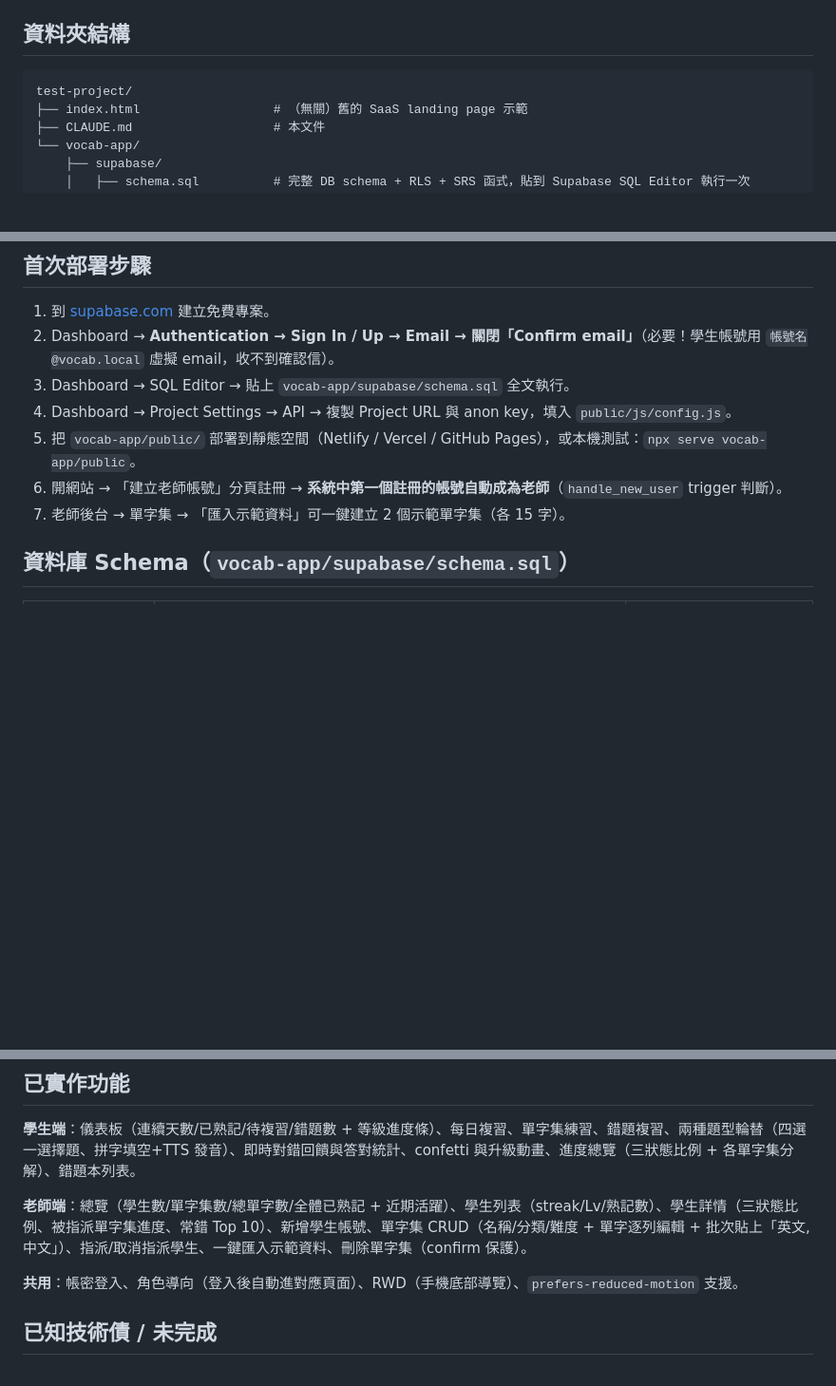
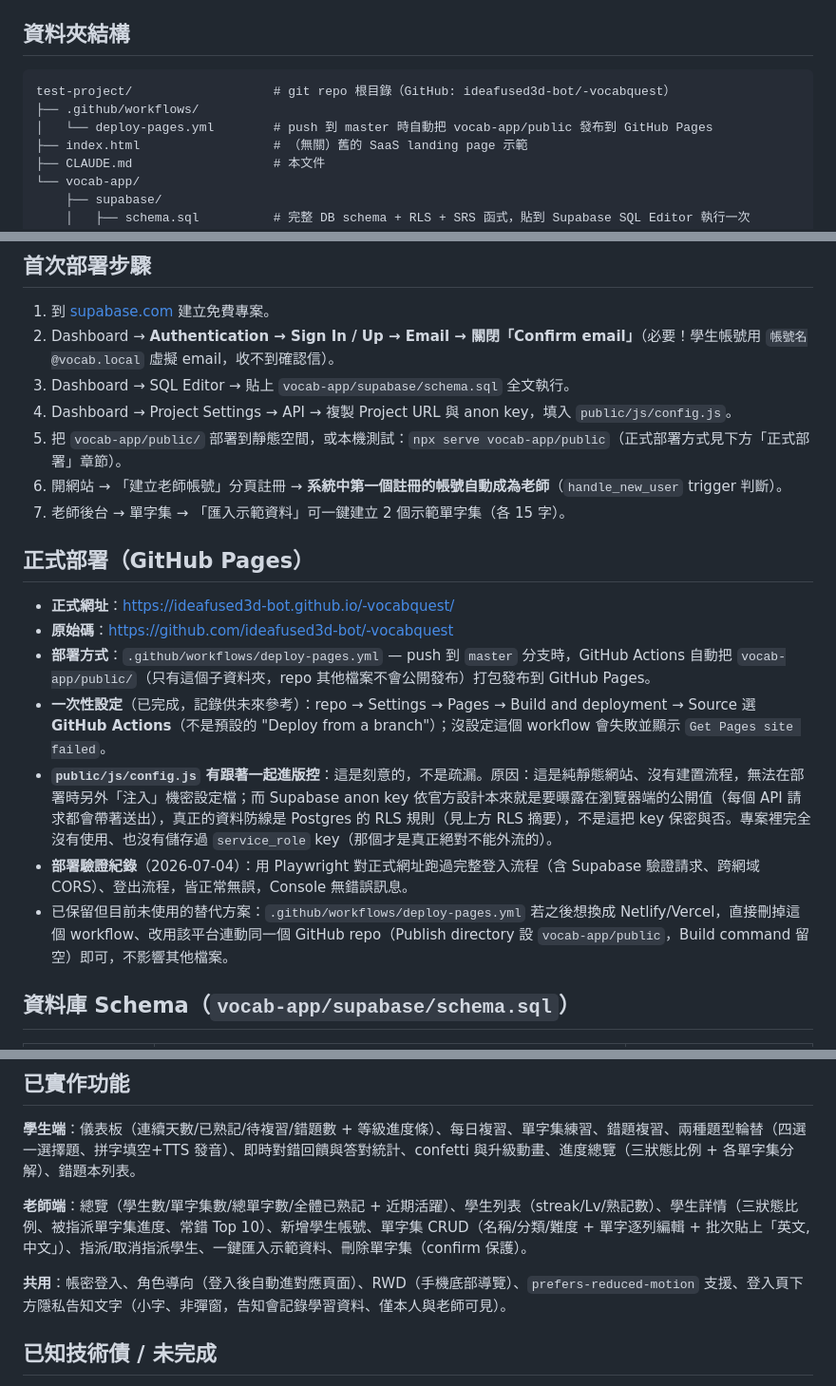
Before and after one commit to ideafused3d-bot/-vocabquest, a Markdown page: CLAUDE.md, 3 parts joined by grey strips. Shown at 95% size. Rendered like a GitHub page; blank space fills up the shorter version.

Commit message:
Add privacy notice to login page, document deployment in CLAUDE.md
- 登入頁加上簡短隱私告知文字（記錄學習資料、僅本人與老師可見）
- CLAUDE.md 記錄正式部署網址、GitHub Pages 設定方式、config.js 進版控的理由

Co-Authored-By: Claude Sonnet 5 <noreply@anthropic.com>

````diff
--- a/CLAUDE.md
+++ b/CLAUDE.md
@@ -11,7 +11,9 @@
 ## 資料夾結構
 
 ```
-test-project/
+test-project/                   # git repo 根目錄（GitHub: ideafused3d-bot/-vocabquest）
+├── .github/workflows/
+│   └── deploy-pages.yml        # push 到 master 時自動把 vocab-app/public 發布到 GitHub Pages
 ├── index.html                  # （無關）舊的 SaaS landing page 示範
 ├── CLAUDE.md                   # 本文件
 └── vocab-app/
@@ -51,9 +53,19 @@ test-project/
 2. Dashboard → **Authentication → Sign In / Up → Email → 關閉「Confirm email」**（必要！學生帳號用 `帳號名@vocab.local` 虛擬 email，收不到確認信）。
 3. Dashboard → SQL Editor → 貼上 `vocab-app/supabase/schema.sql` 全文執行。
 4. Dashboard → Project Settings → API → 複製 Project URL 與 anon key，填入 `public/js/config.js`。
-5. 把 `vocab-app/public/` 部署到靜態空間（Netlify / Vercel / GitHub Pages），或本機測試：`npx serve vocab-app/public`。
+5. 把 `vocab-app/public/` 部署到靜態空間，或本機測試：`npx serve vocab-app/public`（正式部署方式見下方「正式部署」章節）。
 6. 開網站 → 「建立老師帳號」分頁註冊 → **系統中第一個註冊的帳號自動成為老師**（`handle_new_user` trigger 判斷）。
 7. 老師後台 → 單字集 → 「匯入示範資料」可一鍵建立 2 個示範單字集（各 15 字）。
+
+## 正式部署（GitHub Pages）
+
+- **正式網址**：https://ideafused3d-bot.github.io/-vocabquest/
+- **原始碼**：https://github.com/ideafused3d-bot/-vocabquest
+- **部署方式**：`.github/workflows/deploy-pages.yml` — push 到 `master` 分支時，GitHub Actions 自動把 `vocab-app/public/`（只有這個子資料夾，repo 其他檔案不會公開發布）打包發布到 GitHub Pages。
+- **一次性設定**（已完成，記錄供未來參考）：repo → Settings → Pages → Build and deployment → Source 選 **GitHub Actions**（不是預設的 "Deploy from a branch"）；沒設定這個 workflow 會失敗並顯示 `Get Pages site failed`。
+- **`public/js/config.js` 有跟著一起進版控**：這是刻意的，不是疏漏。原因：這是純靜態網站、沒有建置流程，無法在部署時另外「注入」機密設定檔；而 Supabase anon key 依官方設計本來就是要曝露在瀏覽器端的公開值（每個 API 請求都會帶著送出），真正的資料防線是 Postgres 的 RLS 規則（見上方 RLS 摘要），不是這把 key 保密與否。專案裡完全沒有使用、也沒有儲存過 `service_role` key（那個才是真正絕對不能外流的）。
+- **部署驗證紀錄**（2026-07-04）：用 Playwright 對正式網址跑過完整登入流程（含 Supabase 驗證請求、跨網域 CORS）、登出流程，皆正常無誤，Console 無錯誤訊息。
+- 已保留但目前未使用的替代方案：`.github/workflows/deploy-pages.yml` 若之後想換成 Netlify/Vercel，直接刪掉這個 workflow、改用該平台連動同一個 GitHub repo（Publish directory 設 `vocab-app/public`，Build command 留空）即可，不影響其他檔案。
 
 ## 資料庫 Schema（`vocab-app/supabase/schema.sql`）
 
@@ -100,7 +112,7 @@ test-project/
 
 **老師端**：總覽（學生數/單字集數/總單字數/全體已熟記 + 近期活躍）、學生列表（streak/Lv/熟記數）、學生詳情（三狀態比例、被指派單字集進度、常錯 Top 10）、新增學生帳號、單字集 CRUD（名稱/分類/難度 + 單字逐列編輯 + 批次貼上「英文,中文」）、指派/取消指派學生、一鍵匯入示範資料、刪除單字集（confirm 保護）。
 
-**共用**：帳密登入、角色導向（登入後自動進對應頁面）、RWD（手機底部導覽）、`prefers-reduced-motion` 支援。
+**共用**：帳密登入、角色導向（登入後自動進對應頁面）、RWD（手機底部導覽）、`prefers-reduced-motion` 支援、登入頁下方隱私告知文字（小字、非彈窗，告知會記錄學習資料、僅本人與老師可見）。
 
 ## 已知技術債 / 未完成
 
````
